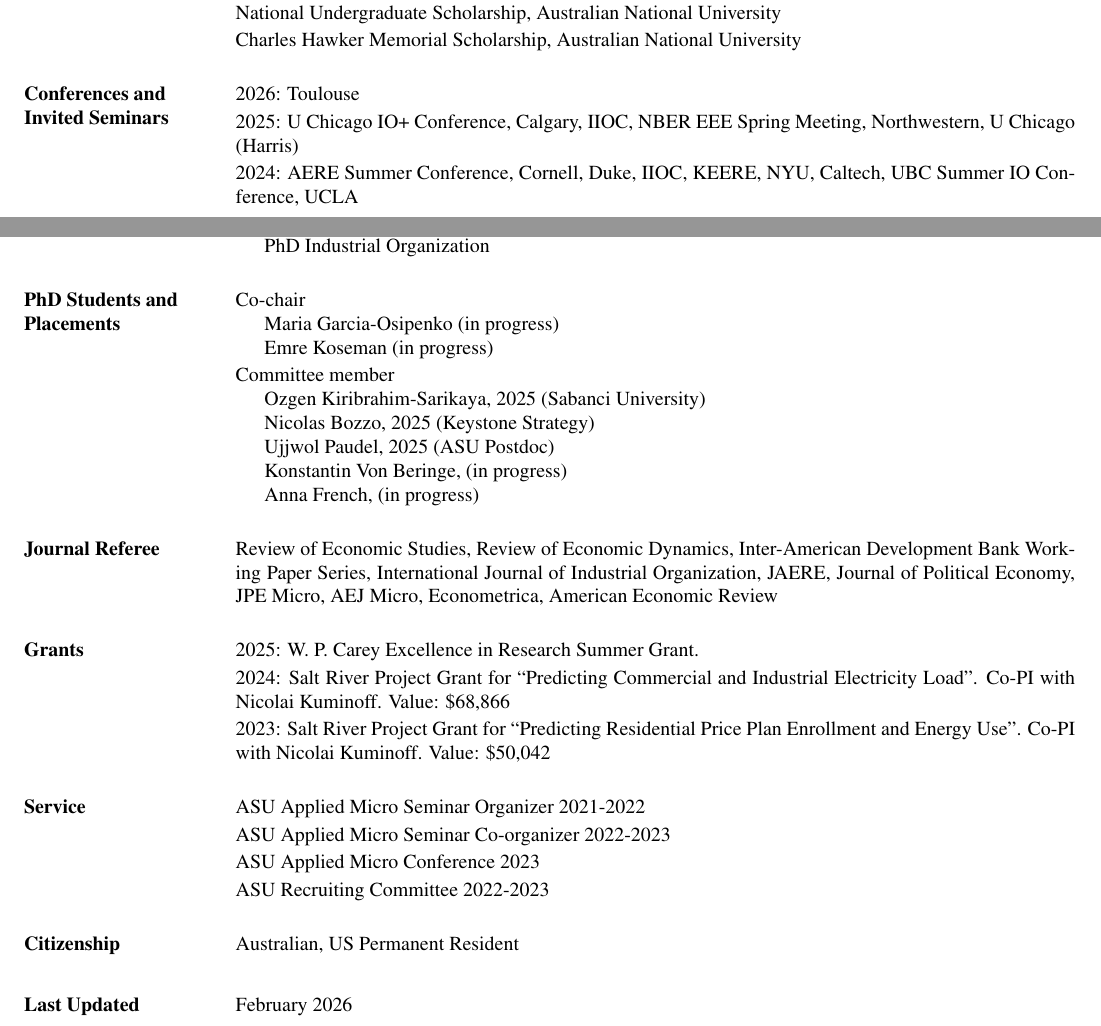
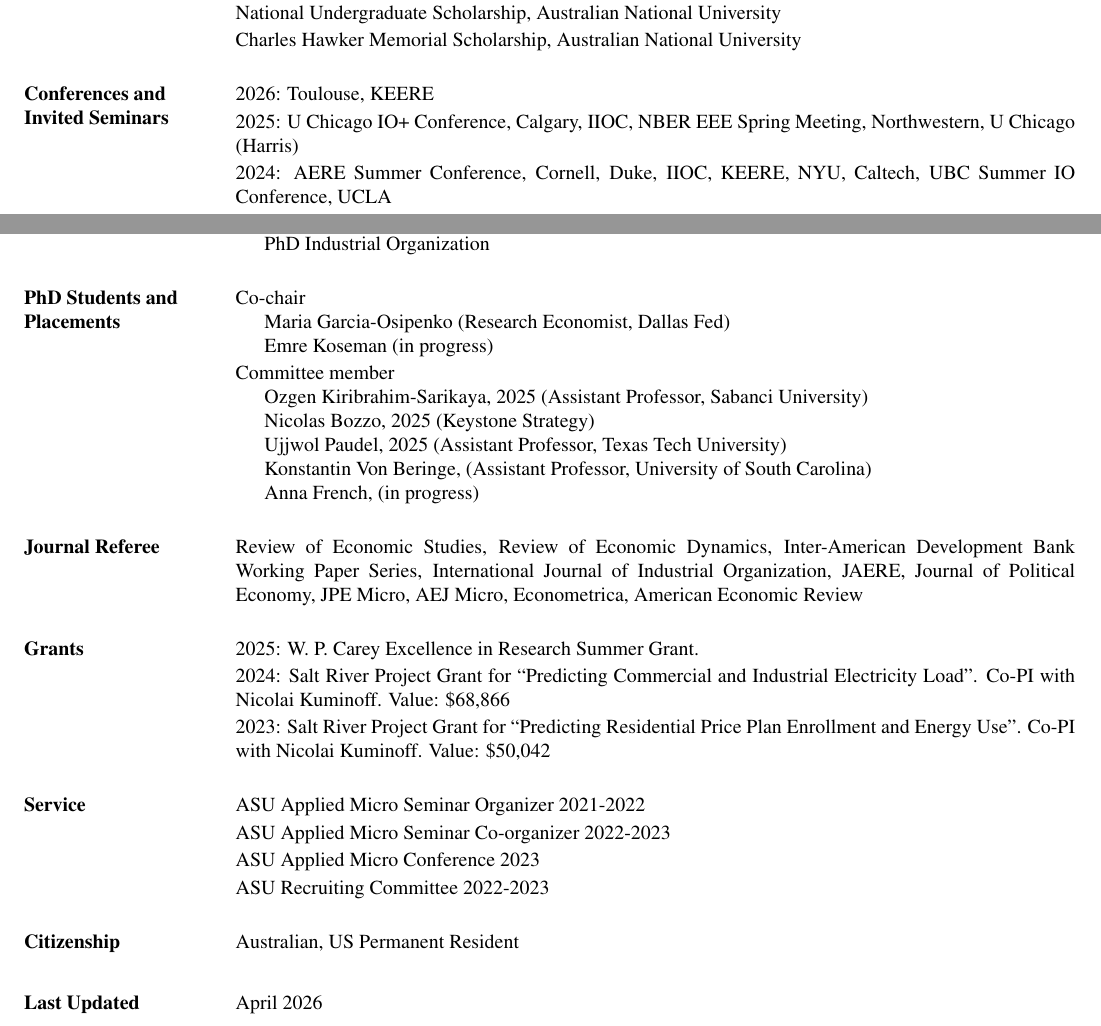
Before and after one commit to nvreug/nvreug.github.io, a LaTeX CV (cv/cv.tex): two parts of pages 1 and 2 of 2, joined at a grey line, cut so that both start at the same text. The pictures show the PDF file paper/cv.pdf that the author committed with the source.

```diff
--- a/cv/cv.tex
+++ b/cv/cv.tex
@@ -157,7 +157,7 @@
 
 \section{ Conferences and Invited Seminars}
 \begin{list1}
-\item[] 2026: Toulouse
+\item[] 2026: Toulouse, KEERE
 \item[] 2025: U Chicago IO+ Conference, Calgary, IIOC, NBER EEE Spring Meeting, Northwestern, U Chicago (Harris)
 \item[] 2024: AERE Summer Conference, Cornell, Duke, IIOC, KEERE, NYU, Caltech, UBC Summer IO Conference, UCLA
 \item[] 2023: University of Wisconsin-Madison AAE, NBER EEE Spring Meeting, NBER/CEME Decentralization Conference, NBER Design and Regulation of Transportation Markets Meeting, WEAI
@@ -180,15 +180,15 @@
 \begin{list1}
 	\item[] Co-chair
 	\begin{list2}
-		\item[] Maria Garcia-Osipenko (in progress)
+		\item[] Maria Garcia-Osipenko (Research Economist, Dallas Fed)
 		\item[] Emre Koseman (in progress)
 	\end{list2}
     \item[] Committee member
 	\begin{list2}
-		\item[] Ozgen Kiribrahim-Sarikaya, 2025 (Sabanci University)
+		\item[] Ozgen Kiribrahim-Sarikaya, 2025 (Assistant Professor, Sabanci University)
 		\item[] Nicolas Bozzo, 2025 (Keystone Strategy)
-        \item[] Ujjwol Paudel, 2025 (ASU Postdoc)
-        \item[] Konstantin Von Beringe, (in progress)
+        \item[] Ujjwol Paudel, 2025 (Assistant Professor, Texas Tech University)
+        \item[] Konstantin Von Beringe, (Assistant Professor, University of South Carolina)
         \item[] Anna French, (in progress)
 	\end{list2}
 \end{list1}
@@ -221,9 +221,8 @@
 
 \section{Last Updated}
 	\begin{list1}
-		\item[] February 2026
+		\item[] April 2026
 	\end{list1}
 
 \end{resume}
-\]
 \end{document}
```
Also changed, not shown: paper/cv.pdf, cv/cv.tex (2 more changed lines).
